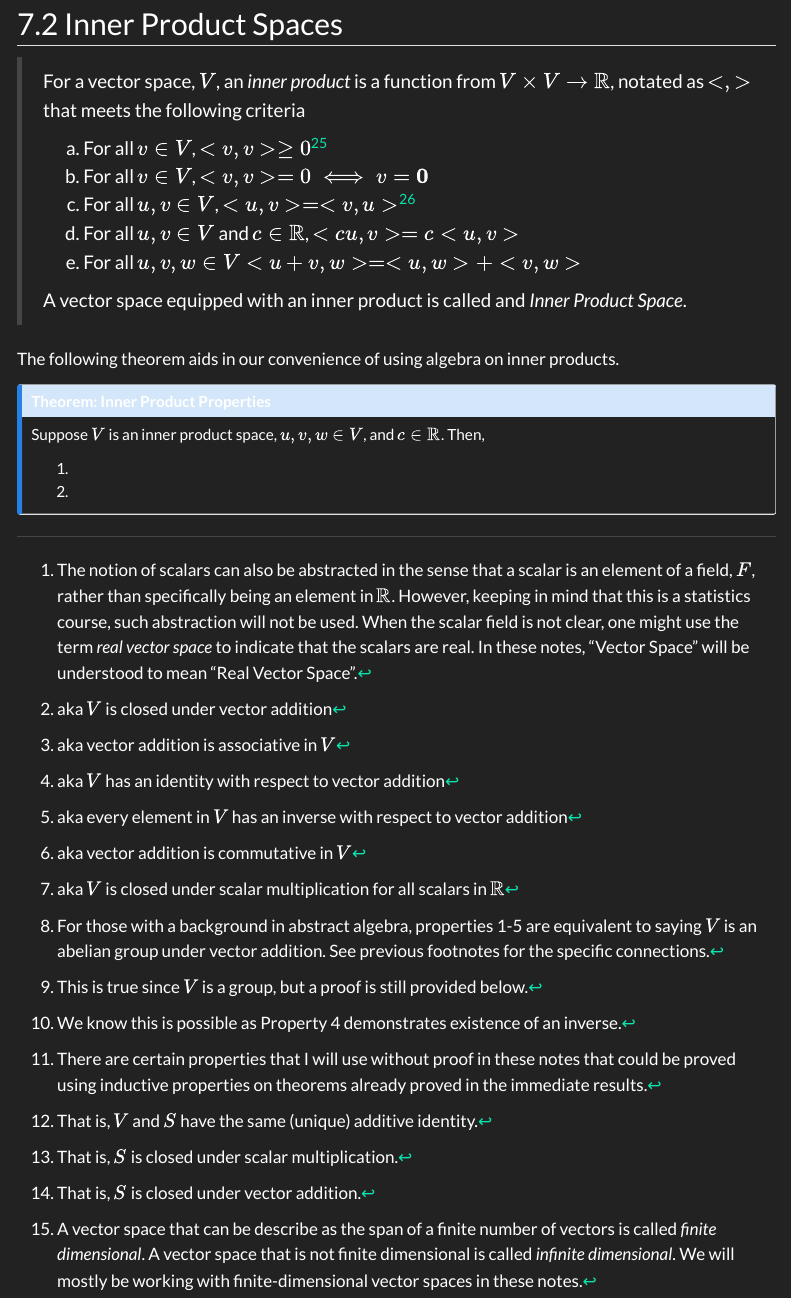
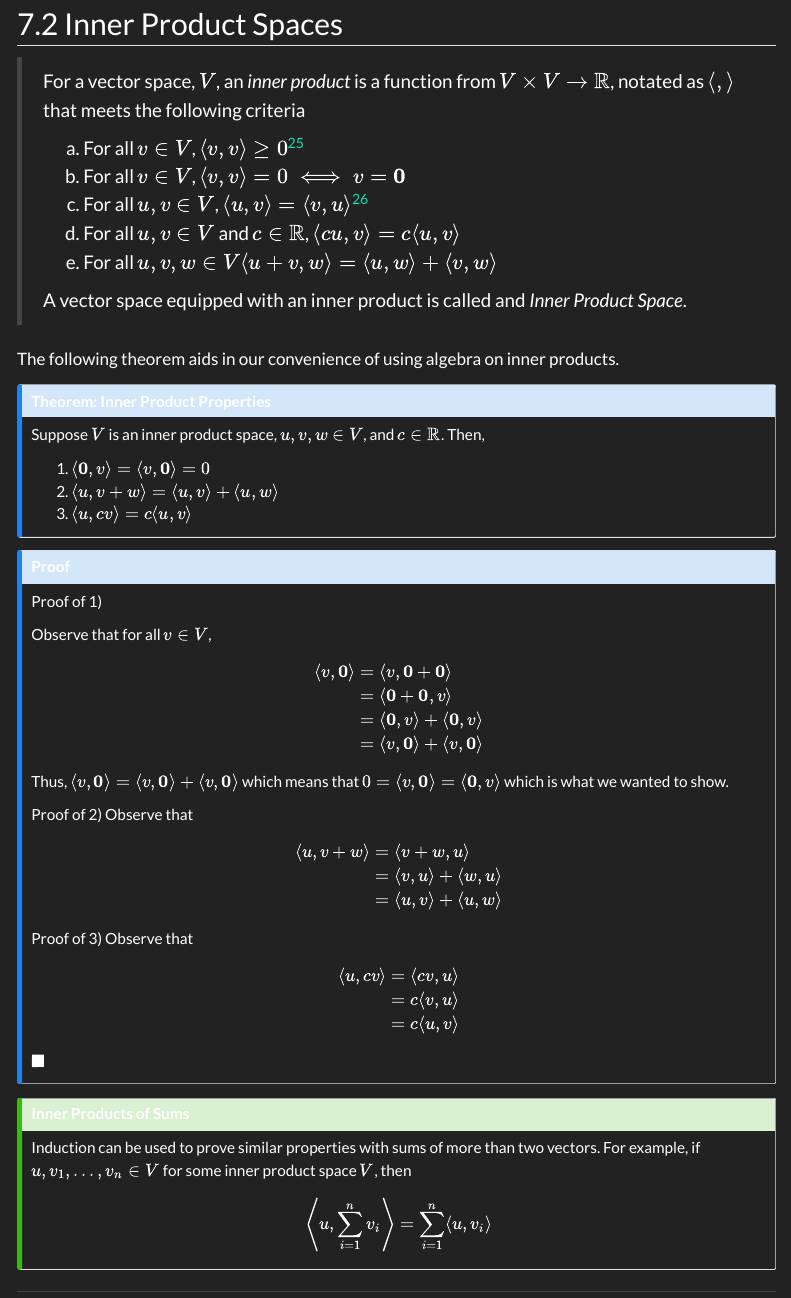
Before and after one commit to MarkLamin/LinearAlgebraNotes, a Quarto document (vectorSpaces.qmd): the page in a window 1100 px wide, from 10970 px down. Rendered offline with R 4.5, knitr and Pandoc in place of Quarto, with nearby package versions; menus at the side of the page are left out.

Commit message:
Added Tip

```diff
--- a/vectorSpaces.qmd
+++ b/vectorSpaces.qmd
@@ -1332,13 +1332,13 @@ These questions are answered with the following structures and definitions in th
 
 ## Inner Product Spaces
 
-> For a vector space, $V$, an *inner product* is a function from $V\times V\to\mathbb R$, notated as $<,>$ that meets the following criteria
+> For a vector space, $V$, an *inner product* is a function from $V\times V\to\mathbb R$, notated as $\langle,\rangle$ that meets the following criteria
 >
-> a) For all $v\in V$, $<v,v>\geq0$^[positivity of inner products]
-b) For all $v\in V$,  $<v,v>=0 \iff v=\textbf{0}$
-c) For all $u,v\in V$, $<u,v>=<v,u>$^[symmetry of inner products]
-d) For all $u,v\in V$ and $c\in\mathbb R$, $<cu,v>=c<u,v>$
-e) For all $u,v,w\in V <u+v, w> = <u,w> + <v,w>$
+> a) For all $v\in V$, $\langle v,v\rangle\geq0$^[positivity of inner products]
+b) For all $v\in V$,  $\langle v,v\rangle=0 \iff v=\textbf{0}$
+c) For all $u,v\in V$, $\langle u,v\rangle=\langle v,u\rangle$^[symmetry of inner products]
+d) For all $u,v\in V$ and $c\in\mathbb R$, $\langle cu,v\rangle=c\langle u,v\rangle$
+e) For all $u,v,w\in V \langle u+v, w\rangle = \langle u,w\rangle + \langle v,w\rangle$
 >
 > A vector space equipped with an inner product is called and *Inner Product Space*.
 
@@ -1348,6 +1348,52 @@ The following theorem aids in our convenience of using algebra on inner products
 ## Theorem: Inner Product Properties
 Suppose $V$ is an inner product space, $u,v,w\in V$, and $c\in\mathbb R$. Then,
 
-1)
-2)
+1) $\langle\textbf{0}, v\rangle = \langle v, \textbf{0}\rangle=0$
+2) $\langle u, v+w\rangle = \langle u,v\rangle + \langle u, w\rangle$
+3) $\langle u, cv\rangle=c\langle u,v\rangle$
 :::
+
+:::{.callout-note collapse=true}
+## Proof
+Proof of 1)
+
+Observe that for all $v\in V$,
+
+$$
+\begin{align}
+\langle v,\textbf{0}\rangle &= \langle v,\textbf{0} + \textbf{0}\rangle\\
+                            &= \langle\textbf{0} + \textbf{0}, v\rangle\\
+                            &= \langle\textbf{0}, v\rangle + \langle\textbf{0},v\rangle\\
+                            &= \langle v,\textbf{0}\rangle + \langle v,\textbf{0}\rangle
+\end{align}
+$$
+
+Thus, $\langle v,\textbf{0}\rangle = \langle v,\textbf{0}\rangle + \langle v,\textbf{0}\rangle$ which means that $0=\langle v,\textbf{0}\rangle=\langle\textbf{0}, v\rangle$ which is what we wanted to show.
+
+Proof of 2) Observe that
+
+$$
+\begin{align}
+\langle u, v+w\rangle &= \langle v+w, u\rangle\\
+                      &= \langle v, u\rangle + \langle w,u\rangle\\
+                      &= \langle u,v\rangle + \langle u,w\rangle
+\end{align}
+$$
+
+Proof of 3) Observe that
+
+$$
+\begin{align}
+\langle u, cv\rangle &= \langle cv, u\rangle\\
+                     &= c\langle v,u\rangle\\
+                     &= c\langle u,v\rangle
+\end{align}
+$$
+
+$\blacksquare$
+:::
+
+:::{.callout-tip}
+## Inner Products of Sums
+Induction can be used to prove similar properties with sums of more than two vectors. For example, if $u,v_1,...,v_n\in V$ for some inner product space $V$, then $$\left\langle u,\sum\limits_{i=1}^nv_i\right\rangle = \sum\limits_{i=1}^n\langle u,v_i\rangle$$
+:::
```
Also changed, not shown: vectorSpaces.html.
